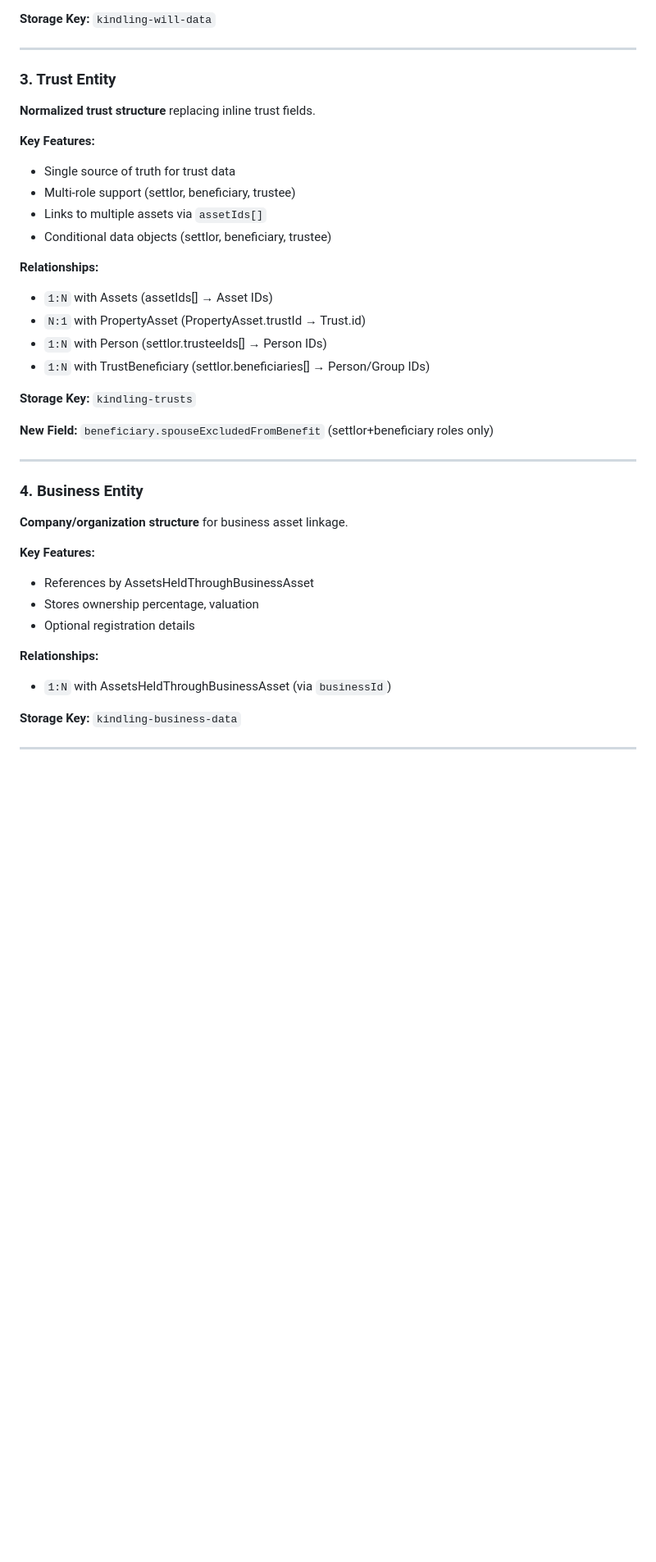
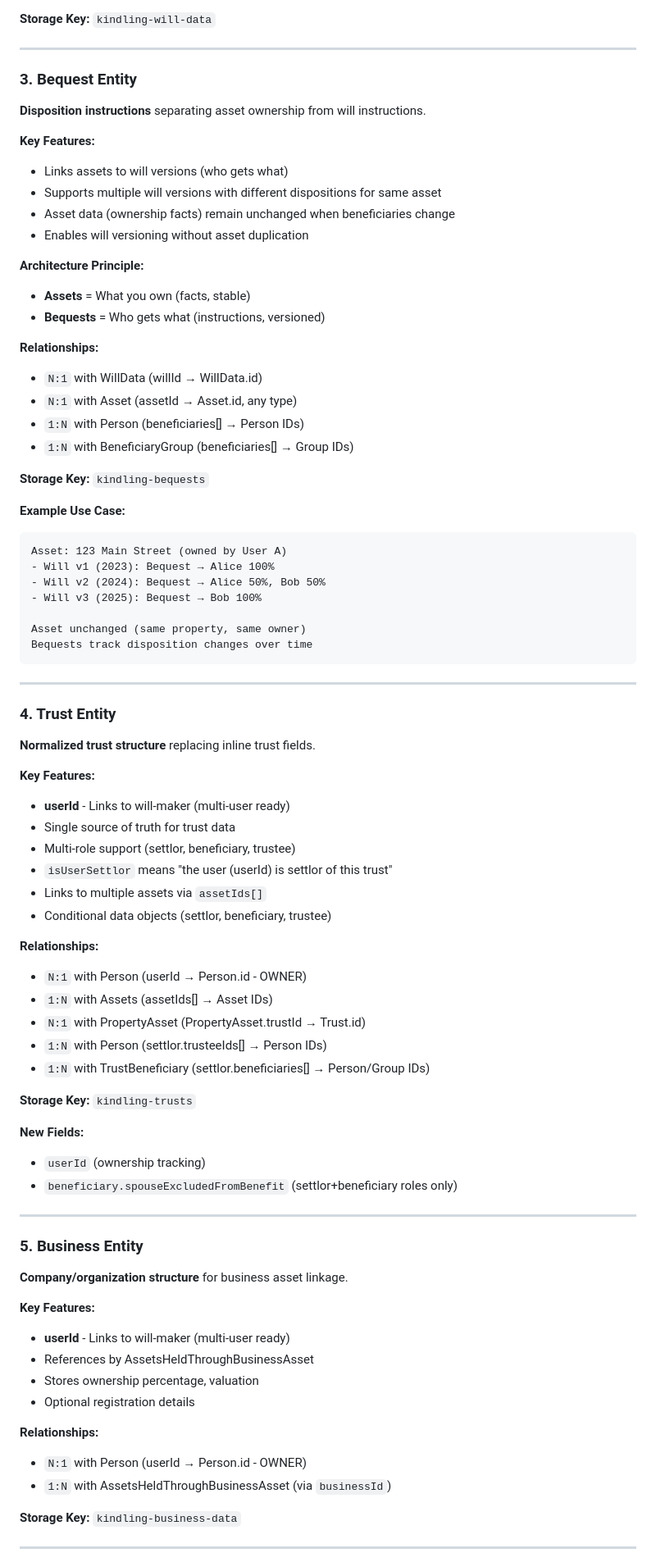
Before and after one commit to lukeaikman/kindling-mono, a Markdown page: rnative/docs/ENTITY_RELATIONSHIP_DIAGRAM.md, the part around one of its changes. Shown at 82% size. GitHub-like rendering; blank space fills up the shorter version.

````diff
--- a/rnative/docs/ENTITY_RELATIONSHIP_DIAGRAM.md
+++ b/rnative/docs/ENTITY_RELATIONSHIP_DIAGRAM.md
@@ -413,17 +423,55 @@ erDiagram
 
 ---
 
-### 3. Trust Entity
+### 3. Bequest Entity
+
+**Disposition instructions** separating asset ownership from will instructions.
+
+**Key Features:**
+- Links assets to will versions (who gets what)
+- Supports multiple will versions with different dispositions for same asset
+- Asset data (ownership facts) remain unchanged when beneficiaries change
+- Enables will versioning without asset duplication
+
+**Architecture Principle:**
+- **Assets** = What you own (facts, stable)
+- **Bequests** = Who gets what (instructions, versioned)
+
+**Relationships:**
+- `N:1` with WillData (willId → WillData.id)
+- `N:1` with Asset (assetId → Asset.id, any type)
+- `1:N` with Person (beneficiaries[] → Person IDs)
+- `1:N` with BeneficiaryGroup (beneficiaries[] → Group IDs)
+
+**Storage Key:** `kindling-bequests`
+
+**Example Use Case:**
+```
+Asset: 123 Main Street (owned by User A)
+- Will v1 (2023): Bequest → Alice 100%
+- Will v2 (2024): Bequest → Alice 50%, Bob 50%
+- Will v3 (2025): Bequest → Bob 100%
+
+Asset unchanged (same property, same owner)
+Bequests track disposition changes over time
+```
+
+---
+
+### 4. Trust Entity
 
 **Normalized trust structure** replacing inline trust fields.
 
 **Key Features:**
+- **userId** - Links to will-maker (multi-user ready)
 - Single source of truth for trust data
 - Multi-role support (settlor, beneficiary, trustee)
+- `isUserSettlor` means "the user (userId) is settlor of this trust"
 - Links to multiple assets via `assetIds[]`
 - Conditional data objects (settlor, beneficiary, trustee)
 
 **Relationships:**
+- `N:1` with Person (userId → Person.id - OWNER)
 - `1:N` with Assets (assetIds[] → Asset IDs)
 - `N:1` with PropertyAsset (PropertyAsset.trustId → Trust.id)
 - `1:N` with Person (settlor.trusteeIds[] → Person IDs)
@@ -431,20 +479,24 @@ erDiagram
 
 **Storage Key:** `kindling-trusts`
 
-**New Field:** `beneficiary.spouseExcludedFromBenefit` (settlor+beneficiary roles only)
+**New Fields:**
+- `userId` (ownership tracking)
+- `beneficiary.spouseExcludedFromBenefit` (settlor+beneficiary roles only)
 
 ---
 
-### 4. Business Entity
+### 5. Business Entity
 
 **Company/organization structure** for business asset linkage.
 
 **Key Features:**
+- **userId** - Links to will-maker (multi-user ready)
 - References by AssetsHeldThroughBusinessAsset
 - Stores ownership percentage, valuation
 - Optional registration details
 
 **Relationships:**
+- `N:1` with Person (userId → Person.id - OWNER)
 - `1:N` with AssetsHeldThroughBusinessAsset (via `businessId`)
 
 **Storage Key:** `kindling-business-data`
````
Also changed, not shown: other parts of rnative/docs/ENTITY_RELATIONSHIP_DIAGRAM.md (+124 -49 lines).
